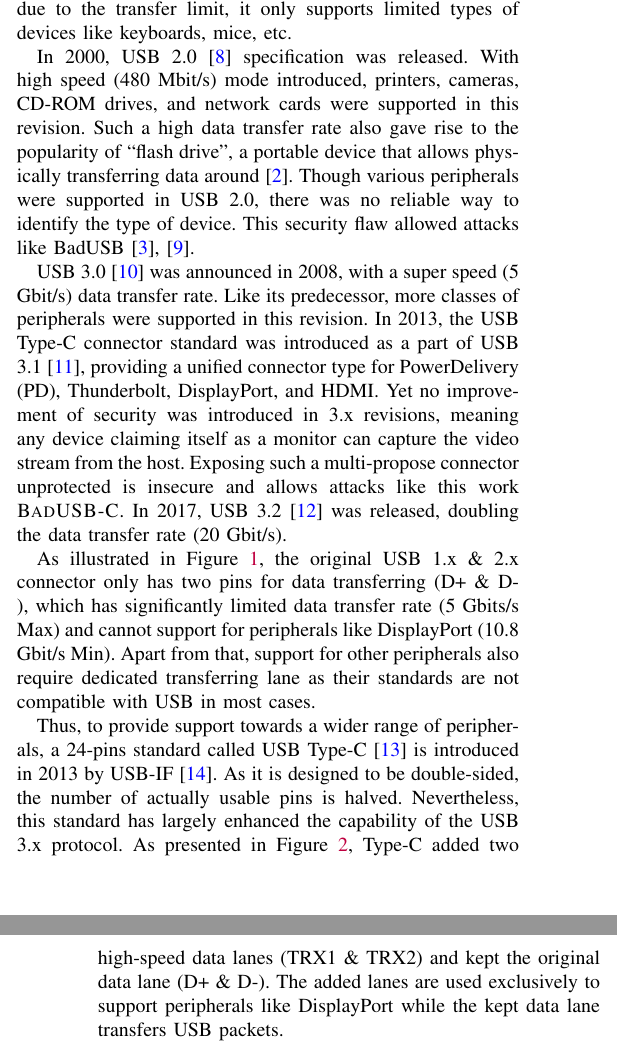
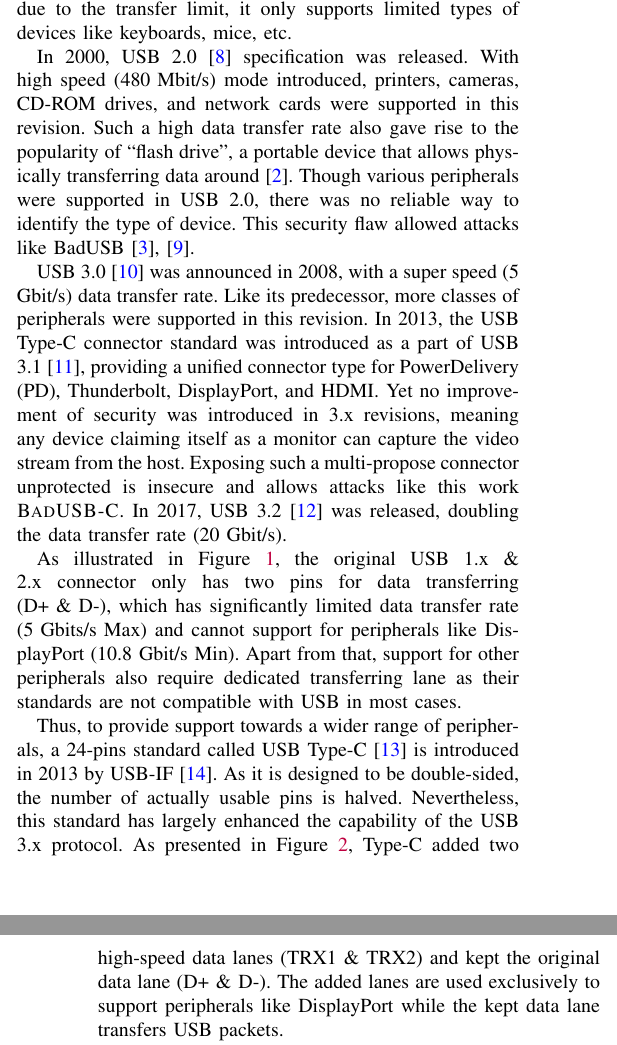
Before and after one commit to jwnhy/WOOT-BadUSB-C, a LaTeX paper (WOOT/BadUSBC.tex, which reads WOOT/Files/background.tex): two parts of the columns of pages 2 and 3 of 12, joined at a grey line, cut so that both start at the same text. Compiled offline with pdfLaTeX; a missing font is replaced by an installed copy or a similar font; a LaTeX package or settings file that is missing is left out.

Commit message:
add \mbox around certain word

```diff
--- a/WOOT/Files/background.tex
+++ b/WOOT/Files/background.tex
@@ -31,8 +31,8 @@
 limited types of devices like keyboards, mice, etc.
 
 %\noindent\outline{USB2.0}\\
-In 2000, USB 2.0~\cite{usb20} specification was released. With high speed (480
-Mbit/s) mode introduced, printers, cameras, CD-ROM drives, and network cards were
+In 2000, USB 2.0~\cite{usb20} specification was released. With high speed \mbox{(480
+Mbit/s)} mode introduced, printers, cameras, CD-ROM drives, and network cards were
 supported in this revision. Such a high data transfer rate also gave rise to the
 popularity of ``flash drive'', a portable device that allows physically
 transferring data around~\cite{sok}. Though various peripherals were supported
@@ -60,9 +60,9 @@
 \end{figure}
 
 As illustrated in Figure~\ref{fig:usb_conn}, the original USB 1.x \& 2.x
-connector only has two pins for data transferring (D+ \& D-), which has
-significantly limited data transfer rate (5 Gbits/s Max) and cannot support for
-peripherals like DisplayPort (10.8 Gbit/s Min). Apart from that, support for
+connector only has two pins for data transferring \mbox{(D+ \& D-)}, which has
+significantly limited data transfer rate \mbox{(5 Gbits/s Max)} and cannot support for
+peripherals like DisplayPort \mbox{(10.8 Gbit/s Min)}. Apart from that, support for
 other peripherals also require dedicated transferring lane as their standards
 are not compatible with USB in most cases.
 
@@ -77,8 +77,8 @@
 standard called USB Type-C~\cite{typec} is introduced in 2013 by USB-IF~\cite{usbif}. As it is designed to be double-sided, the number of actually usable
 pins is halved. Nevertheless, this standard has largely enhanced the capability
 of the USB 3.x protocol. As presented in Figure~\ref{fig:usb_c_conn}, Type-C added
-two high-speed data lanes (TRX1 \& TRX2) and kept the original data lane (D+ \&
-D-). The added lanes are used exclusively to support peripherals like
+two high-speed data lanes \mbox{(TRX1 \& TRX2)} and kept the original data lane \mbox{(D+ \&
+D-)}. The added lanes are used exclusively to support peripherals like
 DisplayPort while the kept data lane transfers USB packets.
 
 %\noindent\outline{Security Problem}\\
```
Also changed, not shown: WOOT/Files/background.tex (4 more changed lines).
